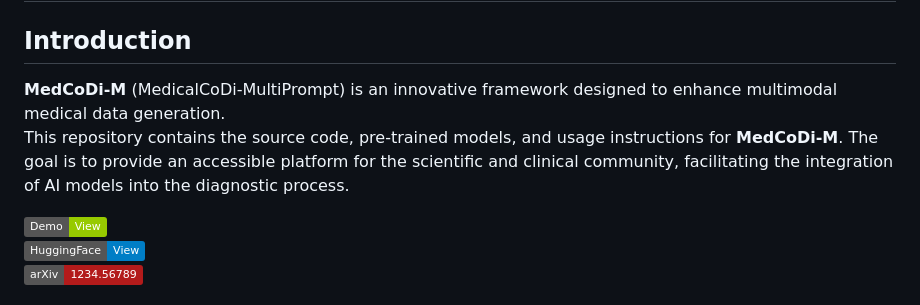
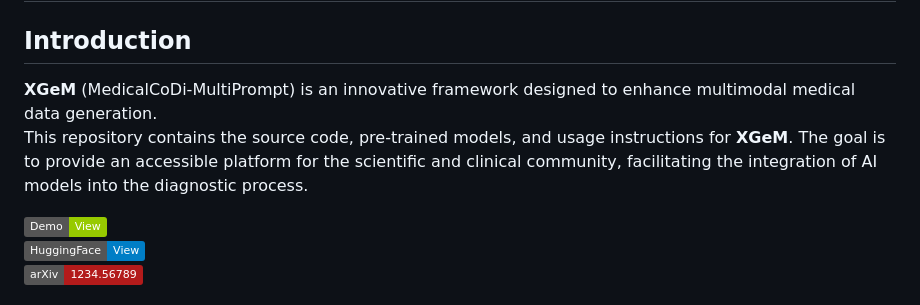
Before and after one commit to danielemolino/XGeM, a Markdown page: README.md, the part around one of its changes. Drawn GitHub-style; badges without logos.

```diff
--- a/README.md
+++ b/README.md
@@ -1,8 +1,8 @@
 # MedCoDi-M
 
 ## Introduction
-**MedCoDi-M** (MedicalCoDi-MultiPrompt) is an innovative framework designed to enhance multimodal medical data generation.
-This repository contains the source code, pre-trained models, and usage instructions for **MedCoDi-M**. The goal is to provide an accessible platform for the scientific and clinical community, facilitating the integration of AI models into the diagnostic process.
+**XGeM** (MedicalCoDi-MultiPrompt) is an innovative framework designed to enhance multimodal medical data generation.
+This repository contains the source code, pre-trained models, and usage instructions for **XGeM**. The goal is to provide an accessible platform for the scientific and clinical community, facilitating the integration of AI models into the diagnostic process.
 
 [![Demo](https://img.shields.io/badge/Demo-View-green)](https://medcodim.unicampus.it/overview)
 [![HuggingFace](https://img.shields.io/badge/HuggingFace-View-blue)](https://huggingface.co/spaces/dmolino/MedCoDi-M)
```
Also changed, not shown: other parts of README.md (+2 -2 lines).
